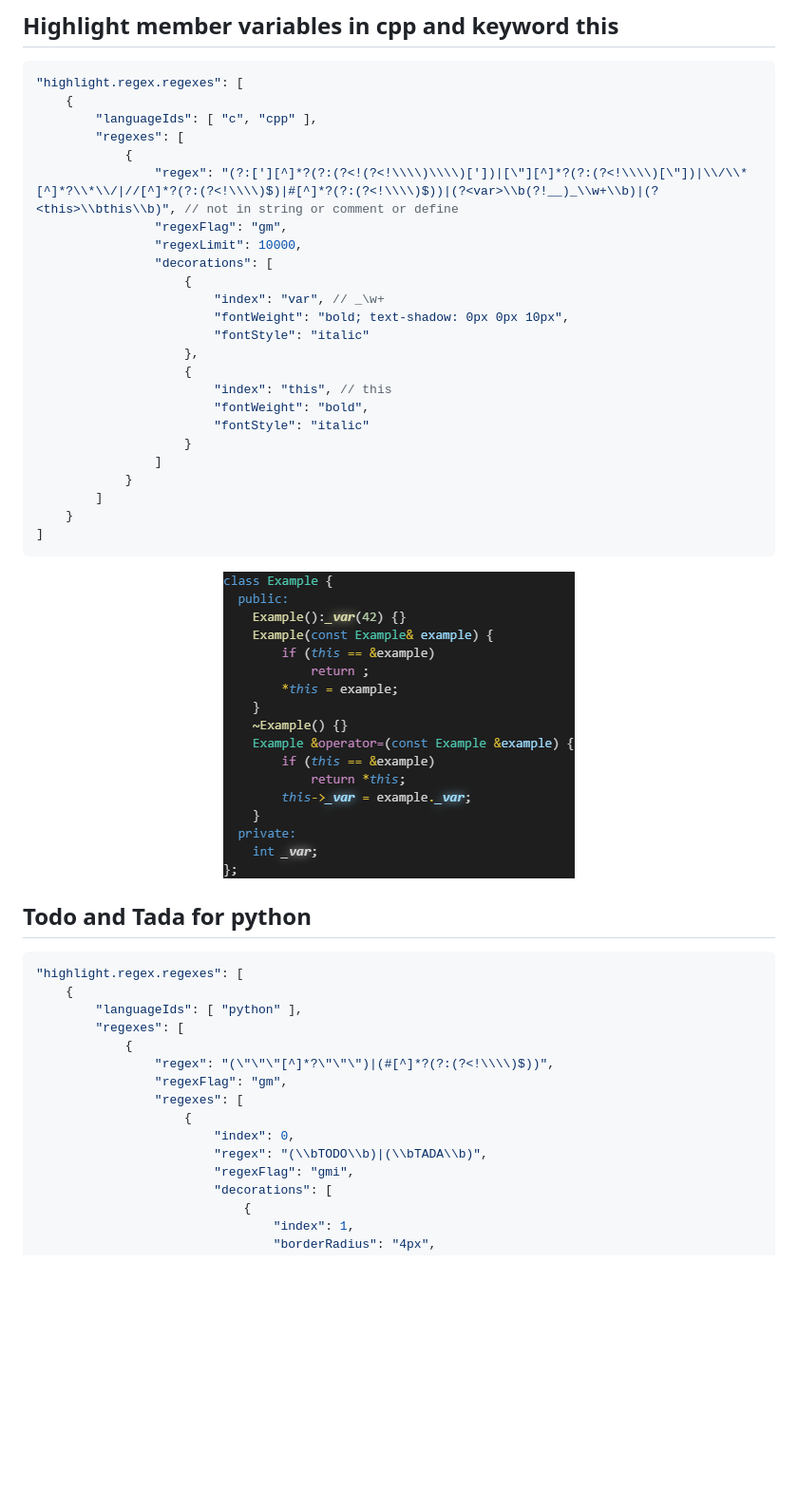
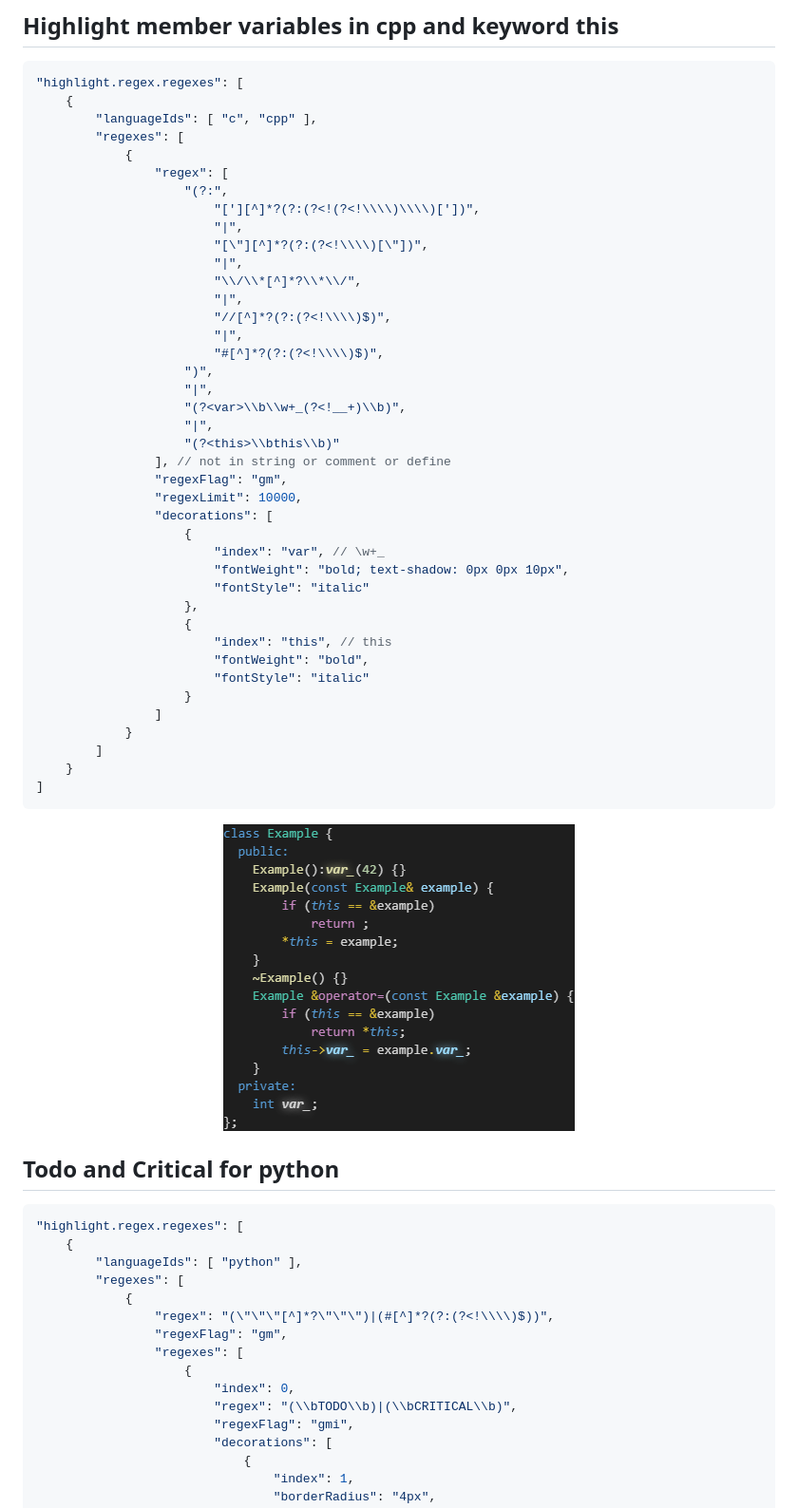
Before and after one commit to MickaelBlet/highlight-regex, a Markdown page: examples.md, the part around one of its changes. Shown at 95% size. GitHub-like rendering; pictures changed too: images/memberVariableThis.drawio.png; blank space fills up the shorter version.

````diff
--- a/examples.md
+++ b/examples.md
@@ -74,12 +74,28 @@
         "languageIds": [ "c", "cpp" ],
         "regexes": [
             {
-                "regex": "(?:['][^]*?(?:(?<!(?<!\\\\)\\\\)['])|[\"][^]*?(?:(?<!\\\\)[\"])|\\/\\*[^]*?\\*\\/|//[^]*?(?:(?<!\\\\)$)|#[^]*?(?:(?<!\\\\)$))|(?<var>\\b(?!__)_\\w+\\b)|(?<this>\\bthis\\b)", // not in string or comment or define
+                "regex": [
+                    "(?:",
+                        "['][^]*?(?:(?<!(?<!\\\\)\\\\)['])",
+                        "|",
+                        "[\"][^]*?(?:(?<!\\\\)[\"])",
+                        "|",
+                        "\\/\\*[^]*?\\*\\/",
+                        "|",
+                        "//[^]*?(?:(?<!\\\\)$)",
+                        "|",
+                        "#[^]*?(?:(?<!\\\\)$)",
+                    ")",
+                    "|",
+                    "(?<var>\\b\\w+_(?<!__+)\\b)",
+                    "|",
+                    "(?<this>\\bthis\\b)"
+                ], // not in string or comment or define
                 "regexFlag": "gm",
                 "regexLimit": 10000,
                 "decorations": [
                     {
-                        "index": "var", // _\w+
+                        "index": "var", // \w+_
                         "fontWeight": "bold; text-shadow: 0px 0px 10px",
                         "fontStyle": "italic"
                     },
@@ -99,7 +115,7 @@
   <img src="images/memberVariableThis.drawio.png" >
 </p>
 
-## Todo and Tada for python
+## Todo and Critical for python
 ```jsonc
 "highlight.regex.regexes": [
     {
@@ -111,7 +127,7 @@
                 "regexes": [
                     {
                         "index": 0,
-                        "regex": "(\\bTODO\\b)|(\\bTADA\\b)",
+                        "regex": "(\\bTODO\\b)|(\\bCRITICAL\\b)",
                         "regexFlag": "gmi",
                         "decorations": [
                             {
````
Also changed, not shown: other parts of examples.md (+12 -4 lines), CHANGELOG.md (+13 -0 lines), README.md (+89 -65 lines), images/pythonTodoCritical.drawio.png (added), images/pythonTodoTada.drawio.png (deleted), images/settingRegexes.drawio.png, 11 other files.
